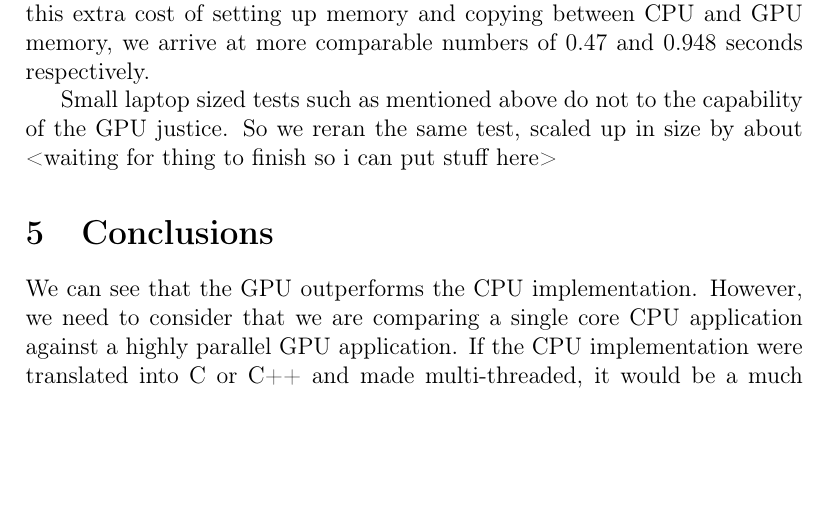
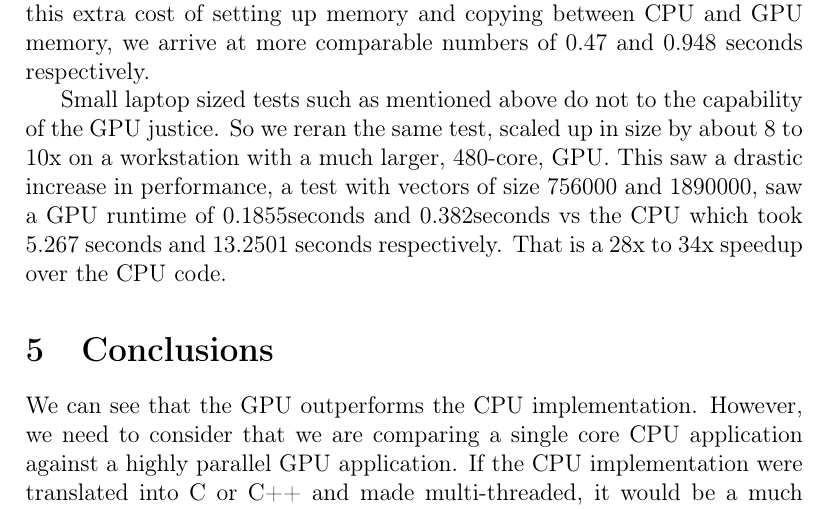
Before and after one commit to madmaze/parallel-mcca, a LaTeX paper (paper.tex): part of page 6 of 6 before the commit and part of page 6 of 7 after it, cut so that both start at the same text, the shorter picture padded with empty space. Compiled offline with pdfLaTeX.

Commit message:
added newer test data

```diff
--- a/paper.tex
+++ b/paper.tex
@@ -114,7 +114,7 @@
 
 Since our results are mainly focused on the speedup gained with the same amount of processing we will mostly discuss the performance for the same operations, CPU vs GPU. The GPU executing a small test on a laptop, transforming English and German co-occurrence matrices, took 0.0004839 seconds and 0.000082015 seconds respectively. The counter part on the CPU too 0.636 seconds and 1.3375 seconds respectively. This however does not cover the full overhead of what the GPU needs to do with setup. Including this extra cost of setting up memory and copying between CPU and GPU memory, we arrive at more comparable numbers of 0.47 and 0.948 seconds respectively.
 
-Small laptop sized tests such as mentioned above do not to the capability of the GPU justice. So we reran the same test, scaled up in size by about <waiting for thing to finish so i can put stuff here>
+Small laptop sized tests such as mentioned above do not to the capability of the GPU justice. So we reran the same test, scaled up in size by about 8 to 10x on a workstation with a much larger, 480-core, GPU. This saw a drastic increase in performance, a test with vectors of size 756000 and 1890000, saw a GPU runtime of 0.1855seconds and 0.382seconds vs the CPU which took 5.267 seconds and 13.2501 seconds respectively. That is a 28x to 34x speedup over the CPU code.
 
 \section{Conclusions}
 We can see that the GPU outperforms the CPU implementation. However, we need to consider that we are comparing a single core CPU application against a highly parallel GPU application. If the CPU implementation were translated into C or C++ and made multi-threaded, it would be a much closer competition. Overall, the GPU will still take the lead, leaving even the fastest CPUs in the dust.
```
